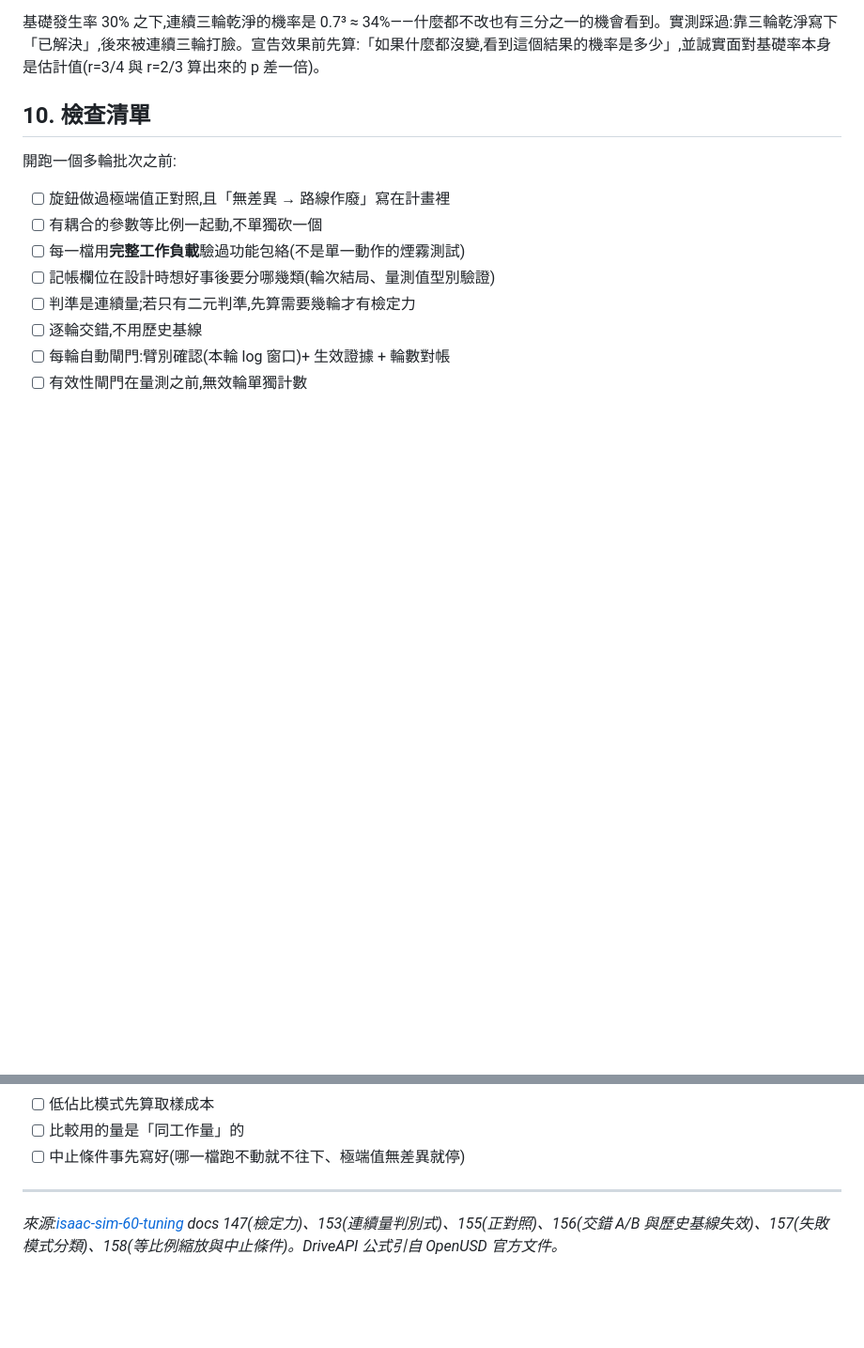
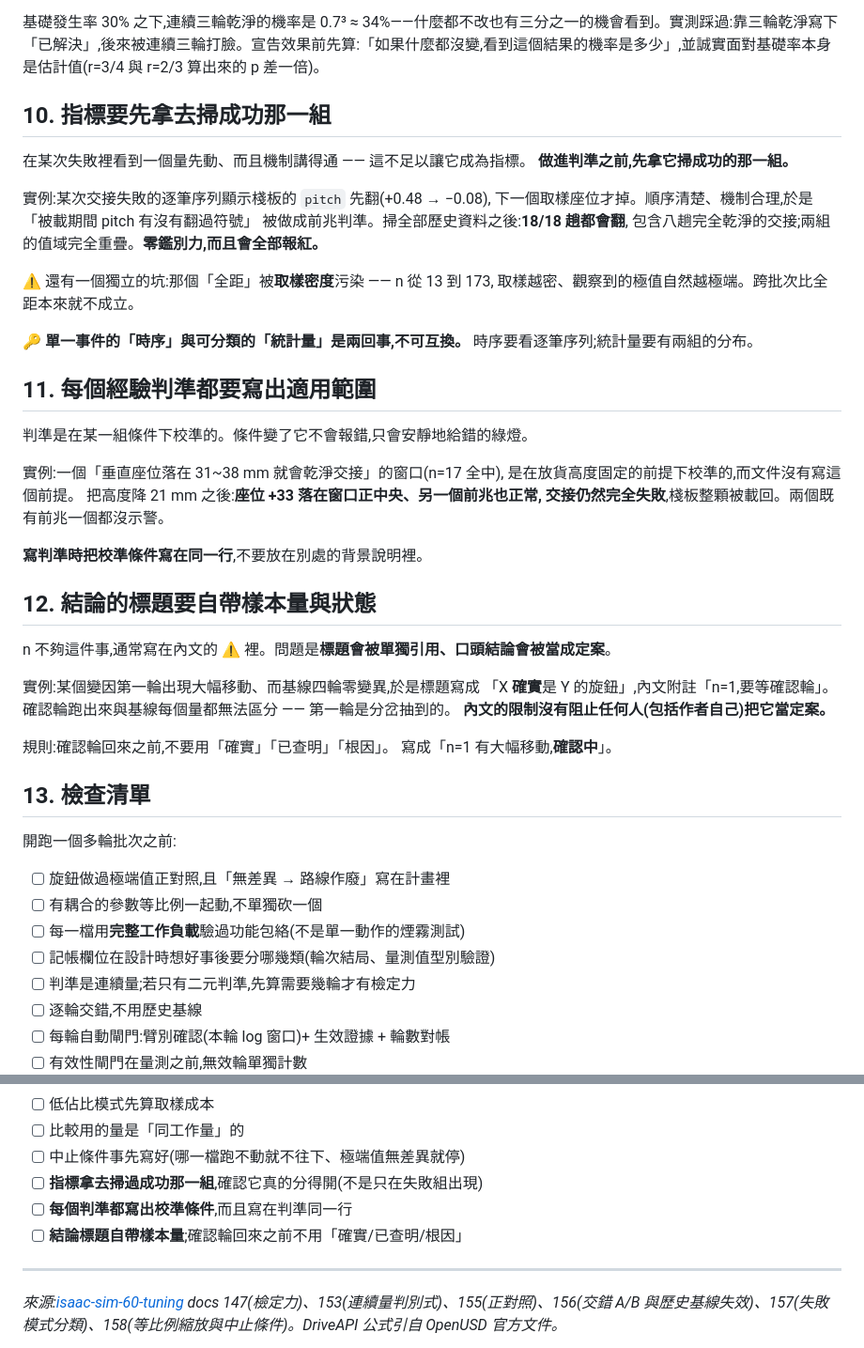
Before and after one commit to wicanr2/isaac-sim-study, a Markdown page: docs/19-tuning-experiment-methodology/README.md, 2 parts joined by grey strips. Shown at 94% size. Rendered like a GitHub page; blank space fills up the shorter version.

Commit message:
19:加三條方法論 —— 指標的鑑別力、判準的適用範圍、結論標題的樣本量
既有的 §4(二元判準是陷阱)與 §9(間歇性問題的門檻是統計)沒涵蓋這三層:

§10 指標要先掃成功組 —— pitch 翻轉在失敗裡先動且機制講得通,但 18/18 趟
    都會翻(含八趟乾淨交接),零鑑別力。另外全距被取樣密度污染,跨批次不可比。
    單一事件的「時序」與可分類的「統計量」不可互換。
§11 判準要寫適用範圍 —— 座位窗口在某個放貨高度校準,高度降 21 mm 之後
    好座位照樣完全失敗,兩個前兆都不示警。校準條件要寫在判準同一行。
§12 結論標題要自帶樣本量 —— 內文的「n=1」擋不住標題被當定案(作者自己也一樣)。

檢查清單同步 +3 條。

```diff
--- a/docs/19-tuning-experiment-methodology/README.md
+++ b/docs/19-tuning-experiment-methodology/README.md
@@ -97,7 +97,46 @@
 
 基礎發生率 30% 之下,連續三輪乾淨的機率是 0.7³ ≈ 34%——什麼都不改也有三分之一的機會看到。實測踩過:靠三輪乾淨寫下「已解決」,後來被連續三輪打臉。宣告效果前先算:「如果什麼都沒變,看到這個結果的機率是多少」,並誠實面對基礎率本身是估計值(r=3/4 與 r=2/3 算出來的 p 差一倍)。
 
-## 10. 檢查清單
+## 10. 指標要先拿去掃**成功**那一組
+
+在某次失敗裡看到一個量先動、而且機制講得通 —— 這不足以讓它成為指標。
+**做進判準之前,先拿它掃成功的那一組。**
+
+實例:某次交接失敗的逐筆序列顯示棧板的 `pitch` 先翻(+0.48 → −0.08),
+下一個取樣座位才掉。順序清楚、機制合理,於是「被載期間 pitch 有沒有翻過符號」
+被做成前兆判準。掃全部歷史資料之後:**18/18 趟都會翻**,
+包含八趟完全乾淨的交接;兩組的值域完全重疊。**零鑑別力,而且會全部報紅。**
+
+⚠ 還有一個獨立的坑:那個「全距」被**取樣密度**污染 —— n 從 13 到 173,
+取樣越密、觀察到的極值自然越極端。跨批次比全距本來就不成立。
+
+🔑 **單一事件的「時序」與可分類的「統計量」是兩回事,不可互換。**
+時序要看逐筆序列;統計量要有兩組的分布。
+
+## 11. 每個經驗判準都要寫出**適用範圍**
+
+判準是在某一組條件下校準的。條件變了它不會報錯,只會安靜地給錯的綠燈。
+
+實例:一個「垂直座位落在 31~38 mm 就會乾淨交接」的窗口(n=17 全中),
+是在放貨高度固定的前提下校準的,而文件沒有寫這個前提。
+把高度降 21 mm 之後:**座位 +33 落在窗口正中央、另一個前兆也正常,
+交接仍然完全失敗**,棧板整顆被載回。兩個既有前兆一個都沒示警。
+
+**寫判準時把校準條件寫在同一行**,不要放在別處的背景說明裡。
+
+## 12. 結論的**標題**要自帶樣本量與狀態
+
+n 不夠這件事,通常寫在內文的 ⚠ 裡。問題是**標題會被單獨引用、口頭結論會被當成定案**。
+
+實例:某個變因第一輪出現大幅移動、而基線四輪零變異,於是標題寫成
+「X **確實**是 Y 的旋鈕」,內文附註「n=1,要等確認輪」。
+確認輪跑出來與基線每個量都無法區分 —— 第一輪是分岔抽到的。
+**內文的限制沒有阻止任何人(包括作者自己)把它當定案。**
+
+規則:確認輪回來之前,不要用「確實」「已查明」「根因」。
+寫成「n=1 有大幅移動,**確認中**」。
+
+## 13. 檢查清單
 
 開跑一個多輪批次之前:
 
@@ -112,6 +151,9 @@
 - [ ] 低佔比模式先算取樣成本
 - [ ] 比較用的量是「同工作量」的
 - [ ] 中止條件事先寫好(哪一檔跑不動就不往下、極端值無差異就停)
+- [ ] **指標拿去掃過成功那一組**,確認它真的分得開(不是只在失敗組出現)
+- [ ] **每個判準都寫出校準條件**,而且寫在判準同一行
+- [ ] **結論標題自帶樣本量**;確認輪回來之前不用「確實/已查明/根因」
 
 ---
 
```
